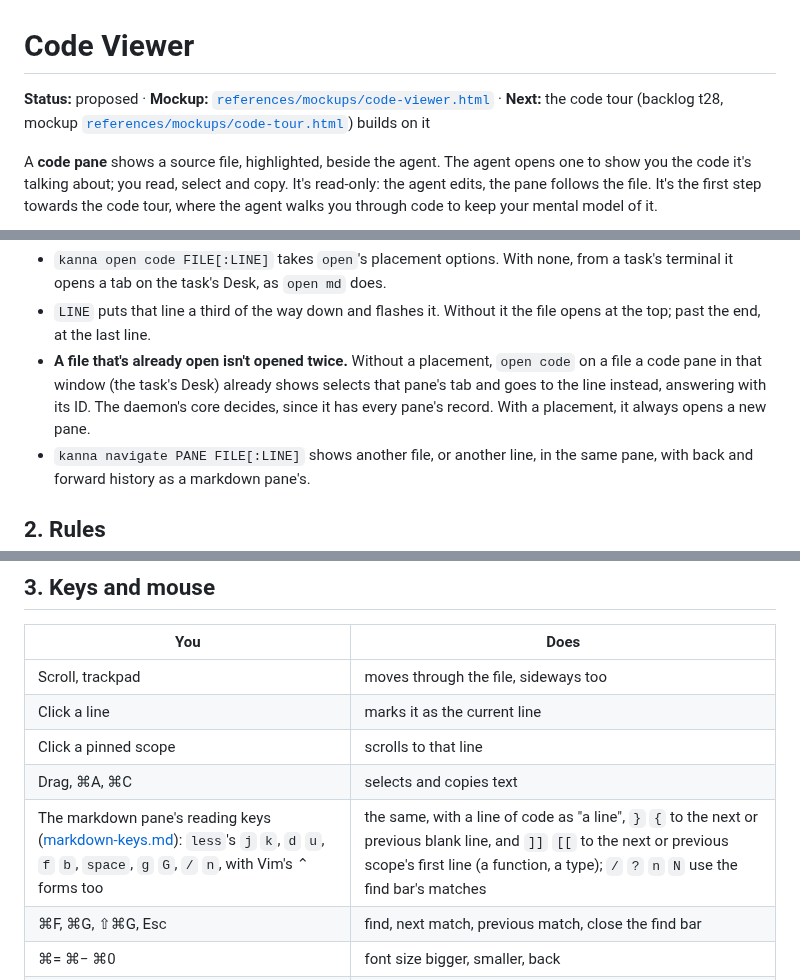
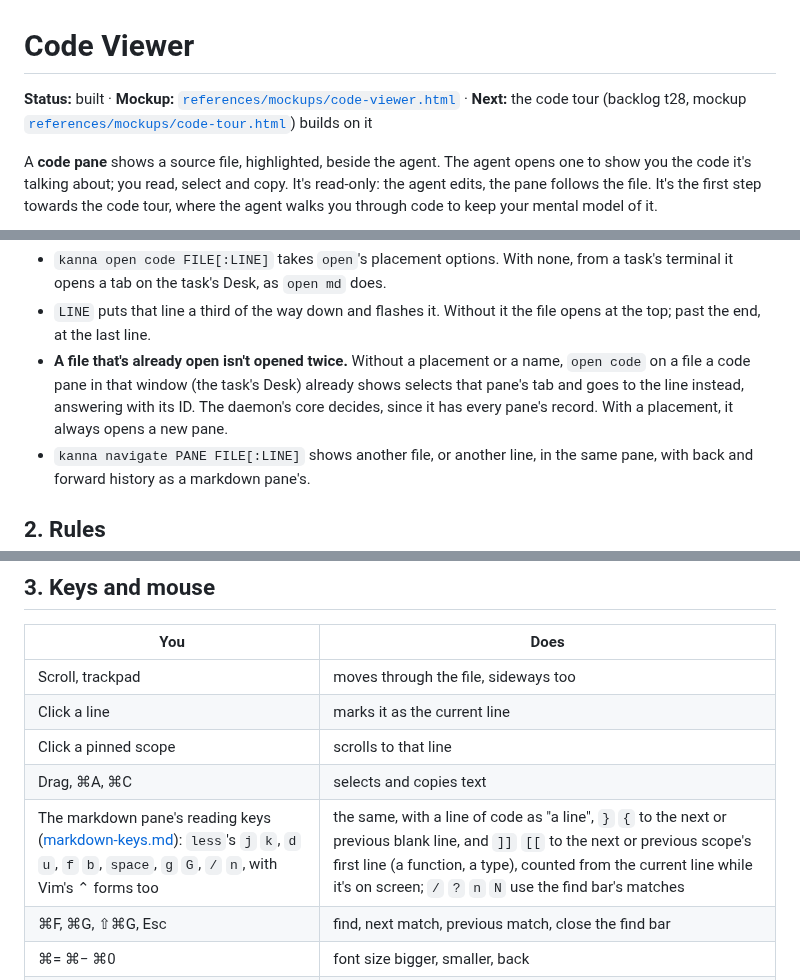
Before and after one commit to jemdiggity/kanna-v4, a Markdown page: docs/specs/code-viewer.md, 3 parts joined by grey strips. GitHub-like rendering.

Commit message:
Code viewer spec: built; the record has no agent until the code tour needs one; the measured size; the same-file rule skips named panes; ]] [[ count from the current line

```diff
--- a/docs/specs/code-viewer.md
+++ b/docs/specs/code-viewer.md
@@ -1,6 +1,6 @@
 # Code Viewer
 
-**Status:** proposed · **Mockup:** [`references/mockups/code-viewer.html`](../../references/mockups/code-viewer.html) · **Next:** the code tour (backlog t28, mockup [`references/mockups/code-tour.html`](../../references/mockups/code-tour.html)) builds on it
+**Status:** built · **Mockup:** [`references/mockups/code-viewer.html`](../../references/mockups/code-viewer.html) · **Next:** the code tour (backlog t28, mockup [`references/mockups/code-tour.html`](../../references/mockups/code-tour.html)) builds on it
 
 A **code pane** shows a source file, highlighted, beside the agent. The agent opens one to show you the code it's talking about; you read, select and copy. It's read-only: the agent edits, the pane follows the file. It's the first step towards the code tour, where the agent walks you through code to keep your mental model of it.
 
@@ -35,7 +35,7 @@ sequenceDiagram
 
 - `kanna open code FILE[:LINE]` takes `open`'s placement options. With none, from a task's terminal it opens a tab on the task's Desk, as `open md` does.
 - `LINE` puts that line a third of the way down and flashes it. Without it the file opens at the top; past the end, at the last line.
-- **A file that's already open isn't opened twice.** Without a placement, `open code` on a file a code pane in that window (the task's Desk) already shows selects that pane's tab and goes to the line instead, answering with its ID. The daemon's core decides, since it has every pane's record. With a placement, it always opens a new pane.
+- **A file that's already open isn't opened twice.** Without a placement or a name, `open code` on a file a code pane in that window (the task's Desk) already shows selects that pane's tab and goes to the line instead, answering with its ID. The daemon's core decides, since it has every pane's record. With a placement, it always opens a new pane.
 - `kanna navigate PANE FILE[:LINE]` shows another file, or another line, in the same pane, with back and forward history as a markdown pane's.
 
 ## 2. Rules
@@ -66,7 +66,7 @@ sequenceDiagram
 | Click a line | marks it as the current line |
 | Click a pinned scope | scrolls to that line |
 | Drag, ⌘A, ⌘C | selects and copies text |
-| The markdown pane's reading keys ([markdown-keys.md](markdown-keys.md)): `less`'s `j` `k`, `d` `u`, `f` `b`, `space`, `g` `G`, `/` `n`, with Vim's ⌃ forms too | the same, with a line of code as "a line", `}` `{` to the next or previous blank line, and `]]` `[[` to the next or previous scope's first line (a function, a type); `/` `?` `n` `N` use the find bar's matches |
+| The markdown pane's reading keys ([markdown-keys.md](markdown-keys.md)): `less`'s `j` `k`, `d` `u`, `f` `b`, `space`, `g` `G`, `/` `n`, with Vim's ⌃ forms too | the same, with a line of code as "a line", `}` `{` to the next or previous blank line, and `]]` `[[` to the next or previous scope's first line (a function, a type), counted from the current line while it's on screen; `/` `?` `n` `N` use the find bar's matches |
 | ⌘F, ⌘G, ⇧⌘G, Esc | find, next match, previous match, close the find bar |
 | ⌘= ⌘− ⌘0 | font size bigger, smaller, back |
 | Back / Forward (Pane menu, mouse buttons 4 and 5) | the file and line shown before / after |
```
Also changed, not shown: other parts of docs/specs/code-viewer.md (+3 -3 lines), docs/kanna-spec.md (+1 -1 lines).
